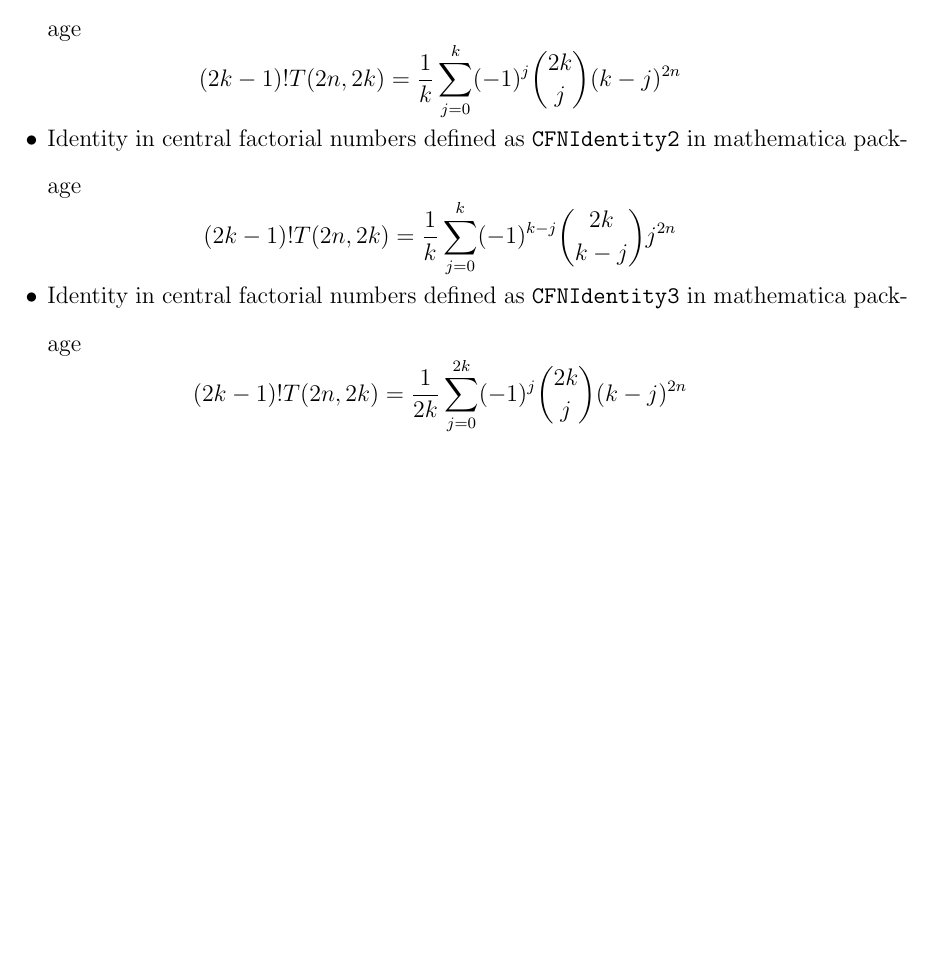
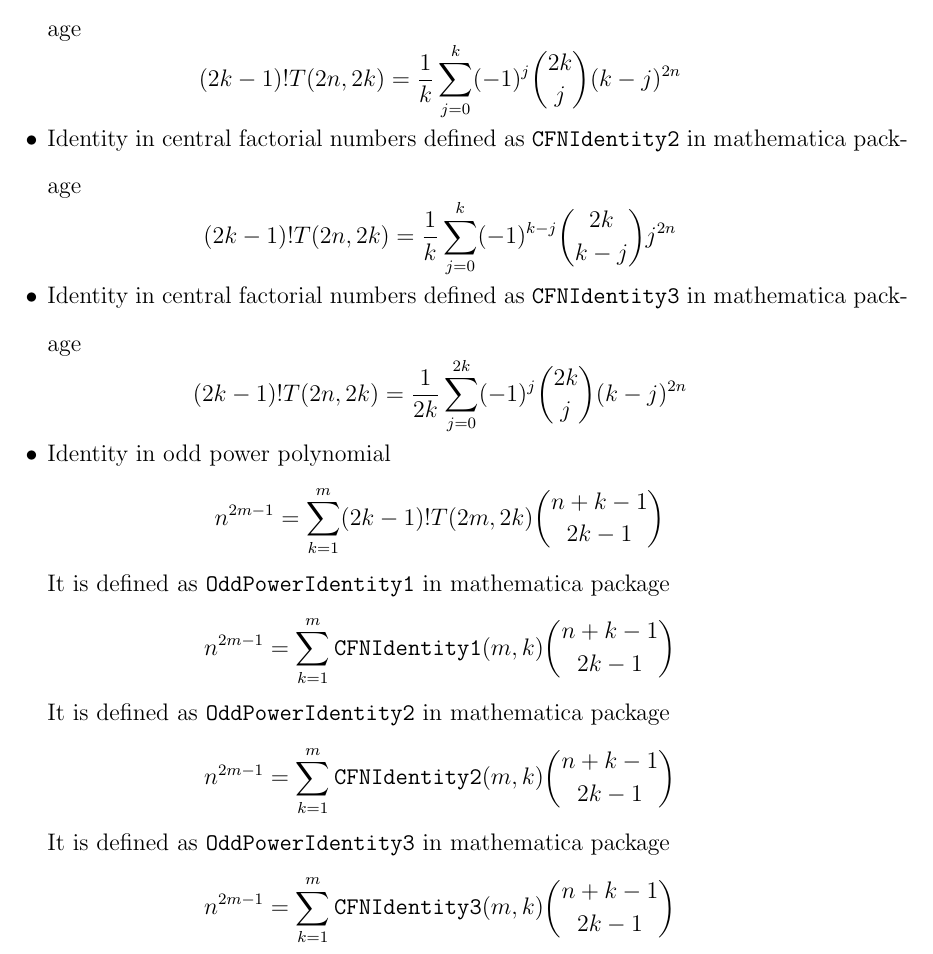
Before and after one commit to kolosovpetro/PolynomialIdentitiesInvolvingCentralFactorialNumbers, a LaTeX paper (src/definitions/definitions-main.tex, which reads src/definitions/definitions.tex): part of page 2 of 2, cut so that both start at the same text, the shorter picture padded with empty space. Compiled offline with pdfLaTeX.

Commit message:
odd power identities mathematica

```diff
--- a/src/definitions/definitions.tex
+++ b/src/definitions/definitions.tex
@@ -25,4 +25,20 @@
     \begin{equation*}
     (2k-1)! T(2n, 2k) = \frac{1}{2k} \sum_{j=0}^{2k} (-1)^{j} \binom{2k}{j} (k-j)^{2n}
     \end{equation*}
+    \item Identity in odd power polynomial
+    \begin{equation*}
+        n^{2m-1} = \sum_{k=1}^{m} (2k-1)! T(2m,2k) \binom{n+k-1}{2k-1}
+    \end{equation*}
+    It is defined as \texttt{OddPowerIdentity1} in mathematica package
+    \begin{equation*}
+        n^{2m-1} = \sum_{k=1}^{m} \mathtt{CFNIdentity1} (m,k) \binom{n+k-1}{2k-1}
+    \end{equation*}
+    It is defined as \texttt{OddPowerIdentity2} in mathematica package
+    \begin{equation*}
+        n^{2m-1} = \sum_{k=1}^{m} \mathtt{CFNIdentity2} (m,k) \binom{n+k-1}{2k-1}
+    \end{equation*}
+    It is defined as \texttt{OddPowerIdentity3} in mathematica package
+    \begin{equation*}
+        n^{2m-1} = \sum_{k=1}^{m} \mathtt{CFNIdentity3} (m,k) \binom{n+k-1}{2k-1}
+    \end{equation*}
 \end{itemize}
```
Also changed, not shown: out/definitions-main.pdf, out/polynomial-identities-main.pdf, 2 other files.
